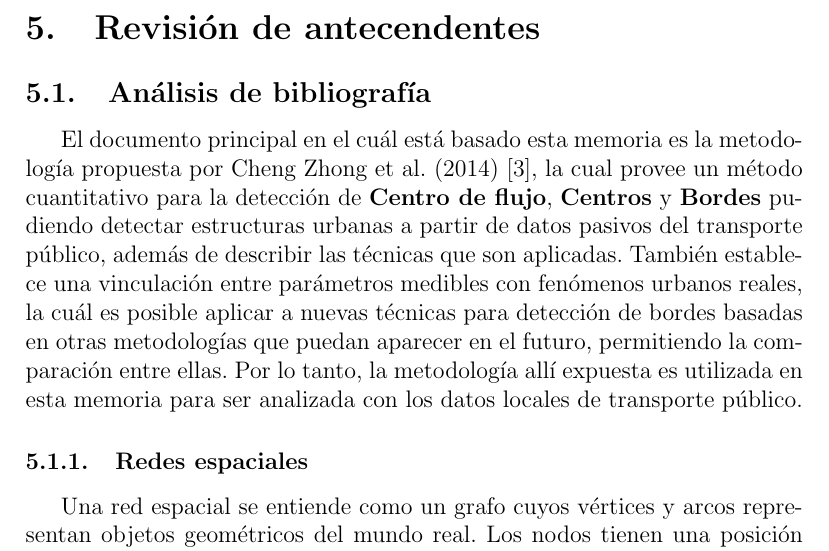
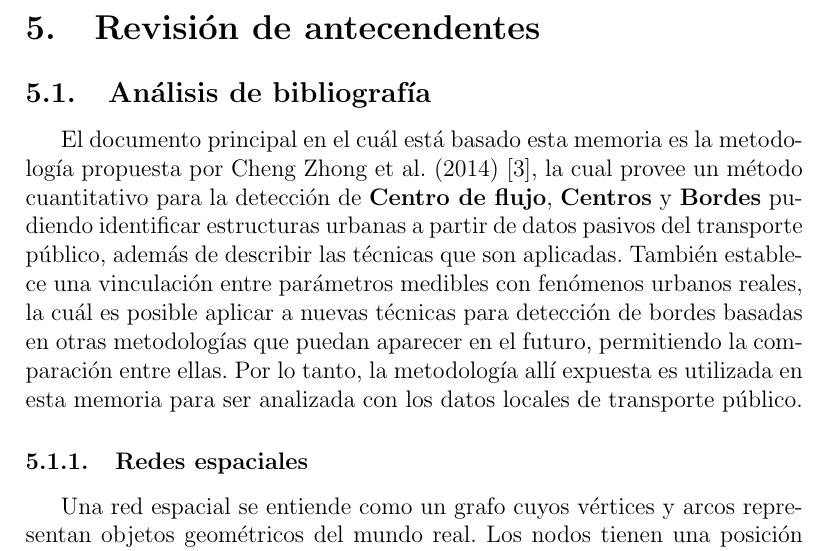
Before and after one commit to felipinbombin/memoria, a LaTeX document (entrega2.tex): part of page 9 of 20, cut so that both start at the same text. Compiled offline with pdfLaTeX.

Commit message:
corrección de redacción

```diff
--- a/entrega2.tex
+++ b/entrega2.tex
@@ -332,7 +332,7 @@
 
     \subsection{Análisis de bibliografía}\label{sec:Analisis_bibliografia}
 
-    El documento principal en el cuál está basado esta memoria es la metodología propuesta por Cheng Zhong et al. (2014) \cite{Estructura_urbana}, la cual provee un método cuantitativo para la detección de \textbf{Centro de flujo}, \textbf{Centros} y \textbf{Bordes} pudiendo detectar estructuras urbanas a partir de datos pasivos del transporte público, además de describir las técnicas que son aplicadas. También establece una vinculación entre parámetros medibles con fenómenos urbanos reales, la cuál es posible aplicar a nuevas técnicas para detección de bordes basadas en otras metodologías que puedan aparecer en el futuro, permitiendo la comparación entre ellas. Por lo tanto, la metodología allí expuesta es utilizada en esta memoria para ser analizada con los datos locales de transporte público.
+    El documento principal en el cuál está basado esta memoria es la metodología propuesta por Cheng Zhong et al. (2014) \cite{Estructura_urbana}, la cual provee un método cuantitativo para la detección de \textbf{Centro de flujo}, \textbf{Centros} y \textbf{Bordes} pudiendo identificar estructuras urbanas a partir de datos pasivos del transporte público, además de describir las técnicas que son aplicadas. También establece una vinculación entre parámetros medibles con fenómenos urbanos reales, la cuál es posible aplicar a nuevas técnicas para detección de bordes basadas en otras metodologías que puedan aparecer en el futuro, permitiendo la comparación entre ellas. Por lo tanto, la metodología allí expuesta es utilizada en esta memoria para ser analizada con los datos locales de transporte público.
 
 	\subsubsection{Redes espaciales}
 
```
Also changed, not shown: entrega2.pdf.
